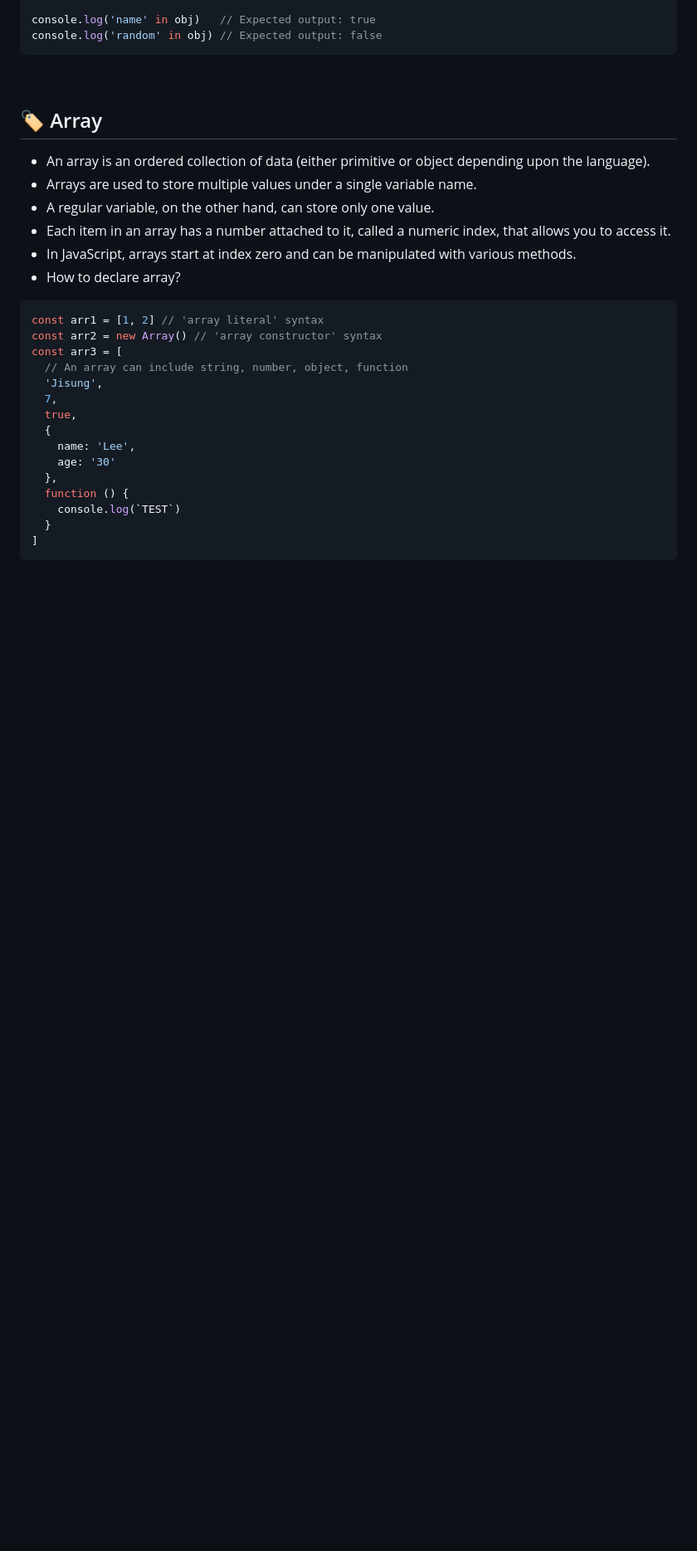
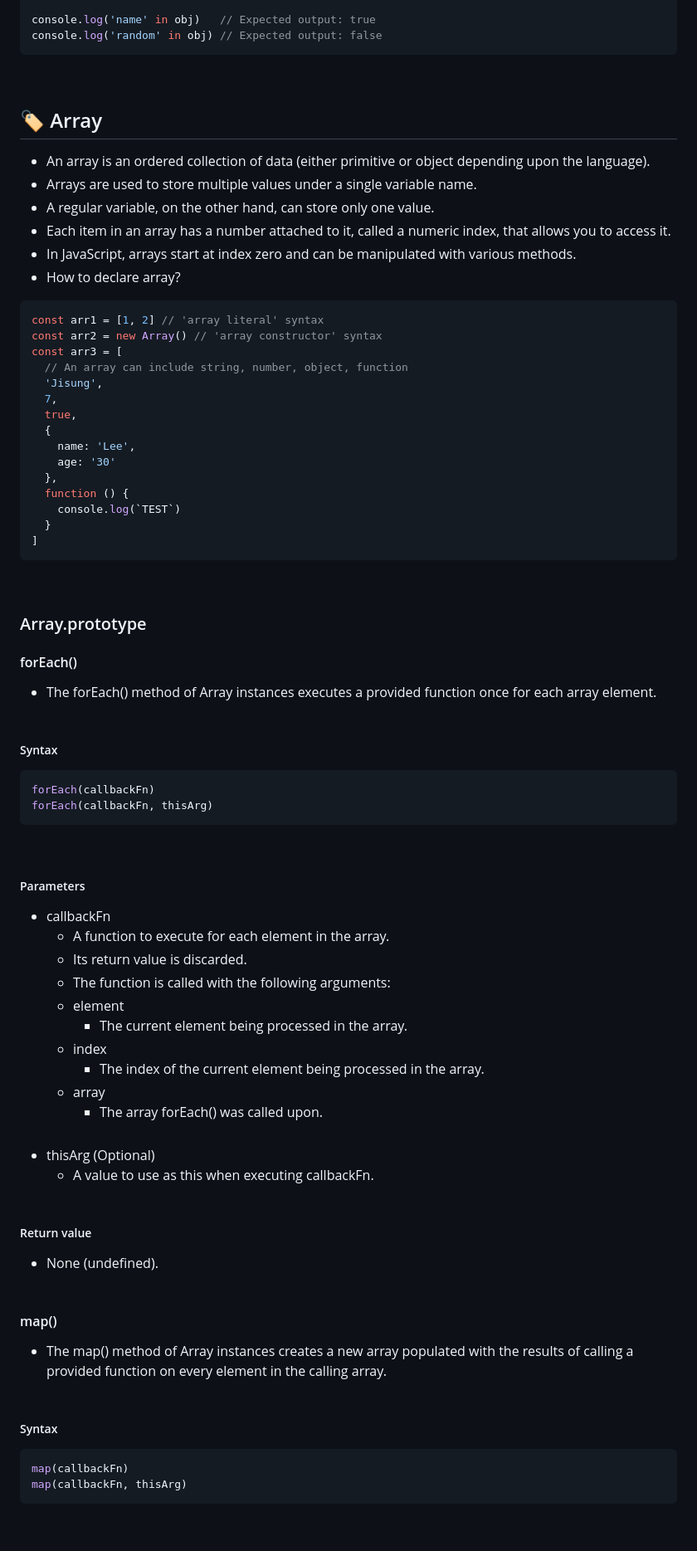
Before and after one commit to jisung-lee7/play-javascript, a Markdown page: README.md, the part around one of its changes. Shown at 83% size. GitHub-like rendering; blank space fills up the shorter version.

Commit message:
update README with array

````diff
--- a/README.md
+++ b/README.md
@@ -380,7 +380,7 @@ console.log('random' in obj) // Expected output: false
 - Each item in an array has a number attached to it, called a numeric index, that allows you to access it.
 - In JavaScript, arrays start at index zero and can be manipulated with various methods.
 - How to declare array?
-```js
+```javascript
 const arr1 = [1, 2] // 'array literal' syntax
 const arr2 = new Array() // 'array constructor' syntax
 const arr3 = [
@@ -398,3 +398,47 @@ const arr3 = [
 ]
 ```
 <br>
+
+### Array.prototype
+#### forEach()
+- The forEach() method of Array instances executes a provided function once for each array element.
+<br><br>
+
+##### Syntax
+```javascript
+forEach(callbackFn)
+forEach(callbackFn, thisArg)
+```
+<br>
+
+##### Parameters
+- callbackFn
+   - A function to execute for each element in the array.
+   - Its return value is discarded.
+   - The function is called with the following arguments:
+   - element
+      - The current element being processed in the array.
+   - index
+      - The index of the current element being processed in the array.
+   - array
+      - The array forEach() was called upon.
+<br><br>
+- thisArg (Optional)
+   - A value to use as this when executing callbackFn.
+<br><br>
+
+##### Return value
+- None (undefined).
+<br><br>
+
+#### map()
+- The map() method of Array instances creates a new array populated with the results of calling a provided function on every element in the calling array.
+<br><br>
+
+##### Syntax
+```javascript
+map(callbackFn)
+map(callbackFn, thisArg)
+```
+<br>
+
````
Also changed, not shown: other parts of README.md (+19 -0 lines).
